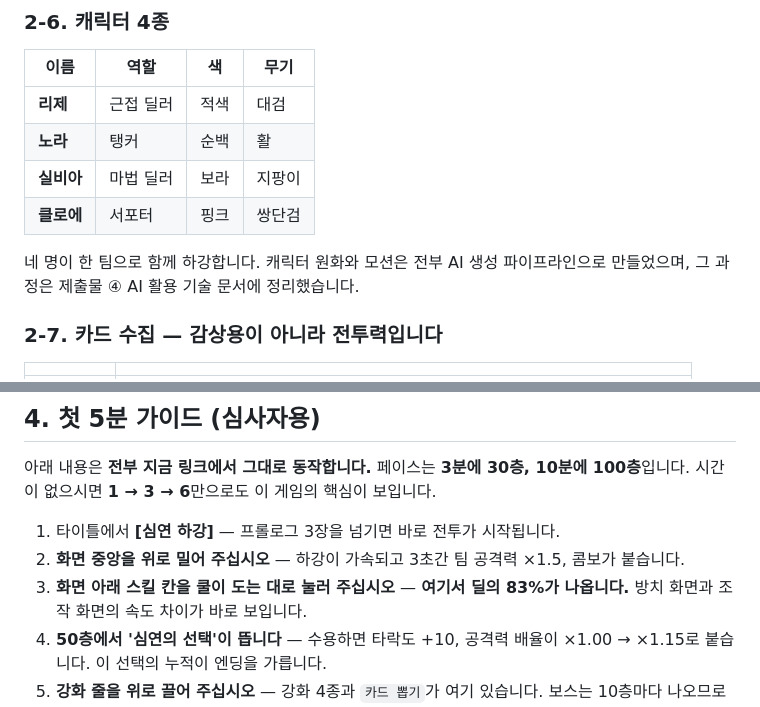
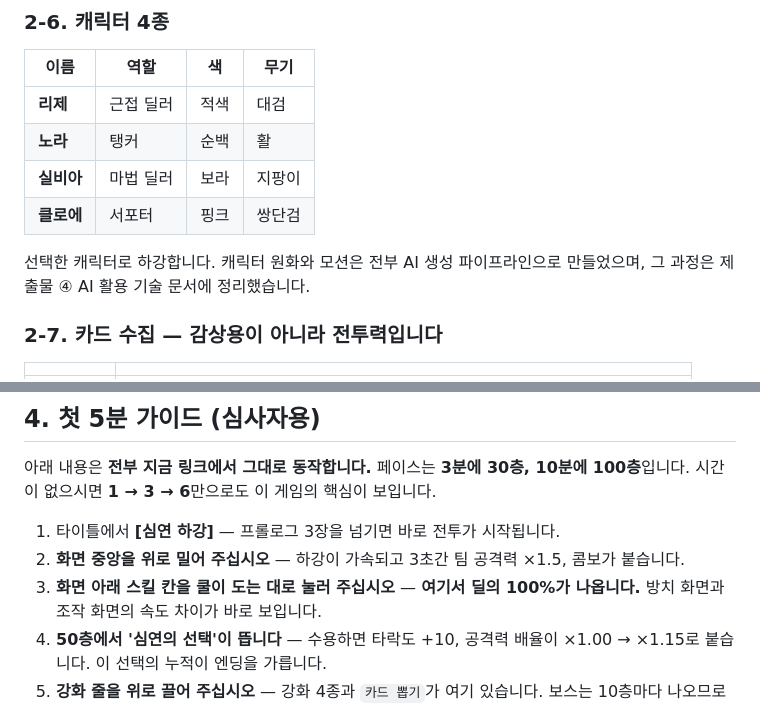
Before and after one commit to peterdhhw/nan2026-sin-dive, a Markdown page: 03-game-doc/SIN_DIVE_게임소개.md, 2 parts joined by grey strips. Drawn GitHub-style.

```diff
--- a/03-game-doc/SIN_DIVE_게임소개.md
+++ b/03-game-doc/SIN_DIVE_게임소개.md
@@ -107,7 +107,7 @@
 | **실비아** | 마법 딜러 | 보라 | 지팡이 |
 | **클로에** | 서포터 | 핑크 | 쌍단검 |
 
-네 명이 한 팀으로 함께 하강합니다. 캐릭터 원화와 모션은 전부 AI 생성 파이프라인으로
+선택한 캐릭터로 하강합니다. 캐릭터 원화와 모션은 전부 AI 생성 파이프라인으로
 만들었으며, 그 과정은 제출물 ④ AI 활용 기술 문서에 정리했습니다.
 
 ### 2-7. 카드 수집 — 감상용이 아니라 전투력입니다
@@ -198,7 +198,7 @@
 1. 타이틀에서 **[심연 하강]** — 프롤로그 3장을 넘기면 바로 전투가 시작됩니다.
 2. **화면 중앙을 위로 밀어 주십시오** — 하강이 가속되고 3초간 팀 공격력 ×1.5, 콤보가
    붙습니다.
-3. **화면 아래 스킬 칸을 쿨이 도는 대로 눌러 주십시오** — **여기서 딜의 83%가
+3. **화면 아래 스킬 칸을 쿨이 도는 대로 눌러 주십시오** — **여기서 딜의 100%가
    나옵니다.** 방치 화면과 조작 화면의 속도 차이가 바로 보입니다.
 4. **50층에서 '심연의 선택'이 뜹니다** — 수용하면 타락도 +10, 공격력 배율이 ×1.00 →
    ×1.15로 붙습니다. 이 선택의 누적이 엔딩을 가릅니다.
```
